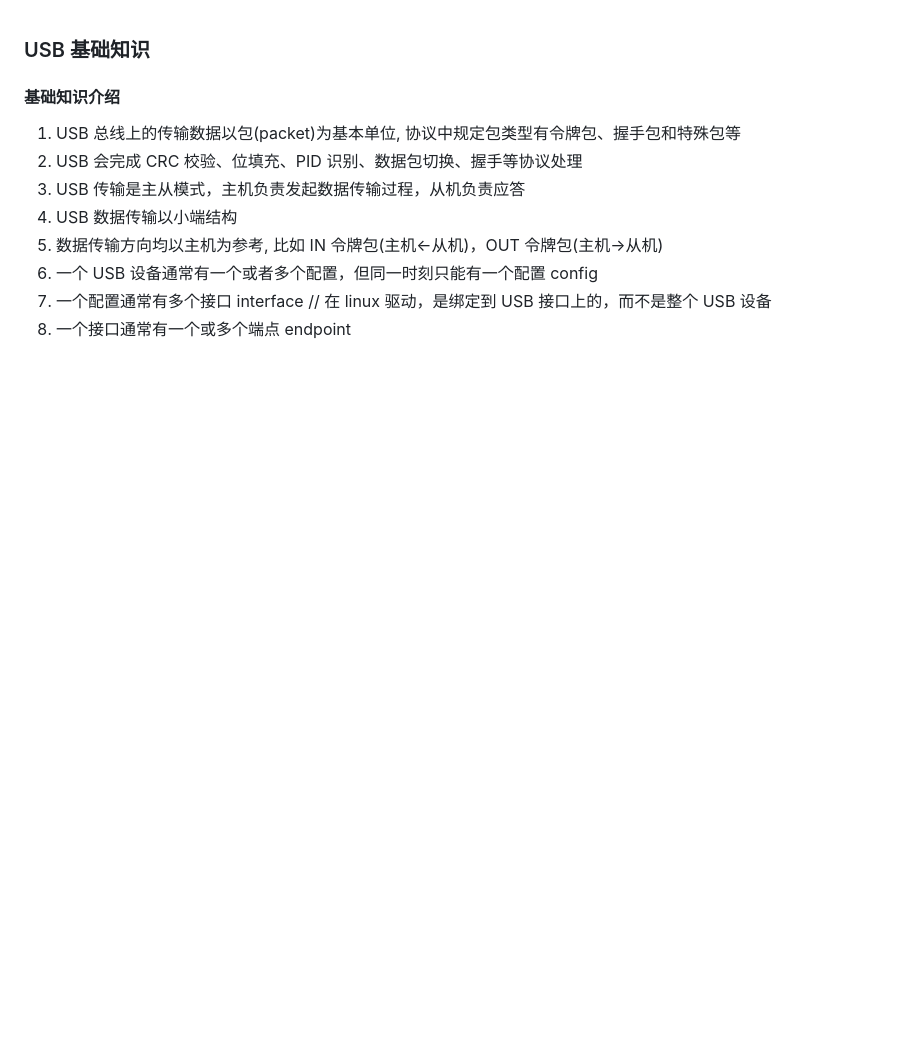
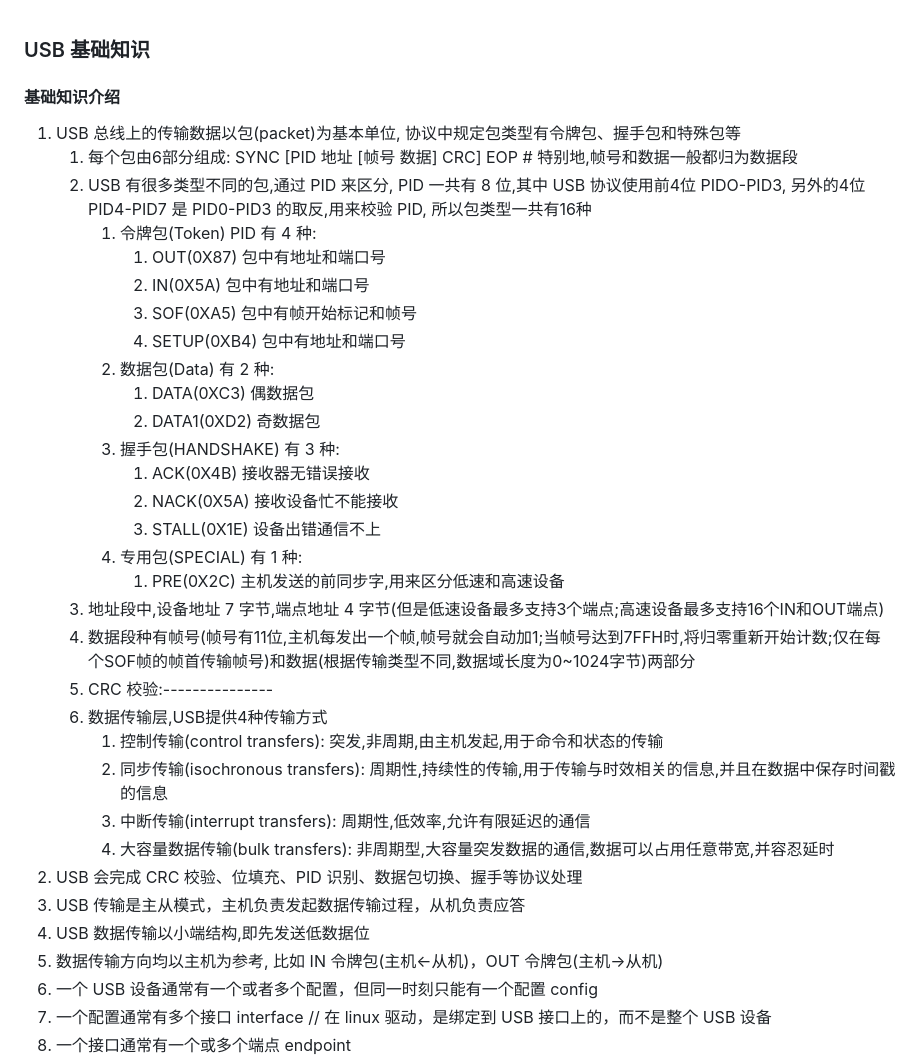
Before and after one commit to iysheng/Notes, a Markdown page: Misc/USB.md, the part around one of its changes. Drawn GitHub-style; blank space fills up the shorter version.

```diff
--- a/Misc/USB.md
+++ b/Misc/USB.md
@@ -3,9 +3,33 @@
 #### 基础知识介绍
 
 1. USB 总线上的传输数据以包(packet)为基本单位, 协议中规定包类型有令牌包、握手包和特殊包等
+    1. 每个包由6部分组成: SYNC [PID 地址 [帧号 数据] CRC] EOP # 特别地,帧号和数据一般都归为数据段
+    2. USB 有很多类型不同的包,通过 PID 来区分, PID 一共有 8 位,其中 USB 协议使用前4位 PIDO-PID3, 另外的4位 PID4-PID7 是 PID0-PID3 的取反,用来校验 PID, 所以包类型一共有16种
+        1. 令牌包(Token) PID 有 4 种:
+            1. OUT(0X87)   包中有地址和端口号
+            2. IN(0X5A)    包中有地址和端口号
+            3. SOF(0XA5)   包中有帧开始标记和帧号
+            4. SETUP(0XB4) 包中有地址和端口号
+        2. 数据包(Data) 有 2 种:
+            1. DATA(0XC3)  偶数据包
+            2. DATA1(0XD2) 奇数据包
+        3. 握手包(HANDSHAKE) 有 3 种:
+            1. ACK(0X4B)   接收器无错误接收
+            2. NACK(0X5A)  接收设备忙不能接收
+            3. STALL(0X1E) 设备出错通信不上
+        4. 专用包(SPECIAL) 有 1 种:
+            1. PRE(0X2C) 主机发送的前同步字,用来区分低速和高速设备
+    3. 地址段中,设备地址 7 字节,端点地址 4 字节(但是低速设备最多支持3个端点;高速设备最多支持16个IN和OUT端点)
+    4. 数据段种有帧号(帧号有11位,主机每发出一个帧,帧号就会自动加1;当帧号达到7FFH时,将归零重新开始计数;仅在每个SOF帧的帧首传输帧号)和数据(根据传输类型不同,数据域长度为0~1024字节)两部分
+    5. CRC 校验:---------------
+    6. 数据传输层,USB提供4种传输方式
+        1. 控制传输(control transfers): 突发,非周期,由主机发起,用于命令和状态的传输
+        2. 同步传输(isochronous transfers): 周期性,持续性的传输,用于传输与时效相关的信息,并且在数据中保存时间戳的信息
+        3. 中断传输(interrupt transfers): 周期性,低效率,允许有限延迟的通信
+        4. 大容量数据传输(bulk transfers): 非周期型,大容量突发数据的通信,数据可以占用任意带宽,并容忍延时
 2. USB 会完成 CRC 校验、位填充、PID 识别、数据包切换、握手等协议处理
 3. USB 传输是主从模式，主机负责发起数据传输过程，从机负责应答
-4. USB 数据传输以小端结构
+4. USB 数据传输以小端结构,即先发送低数据位
 5. 数据传输方向均以主机为参考, 比如 IN 令牌包(主机<-从机)，OUT 令牌包(主机->从机)
 6. 一个 USB 设备通常有一个或者多个配置，但同一时刻只能有一个配置 config
 7. 一个配置通常有多个接口 interface // 在 linux 驱动，是绑定到 USB 接口上的，而不是整个 USB 设备
```
Also changed, not shown: other parts of Misc/USB.md (+31 -0 lines), Misc/figures/usb_conf_descriptor.png (added), Misc/figures/usb_dev_descriptor.png (added), Misc/figures/usb_endpoint_descriptor.png (added), Misc/figures/usb_interface_descriptor.png (added), Misc/figures/usb_str_descriptor.png (added).
